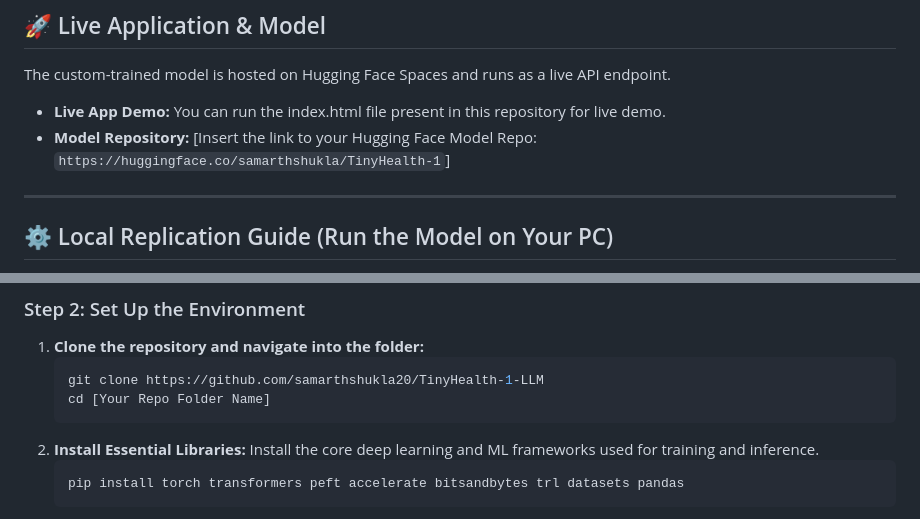
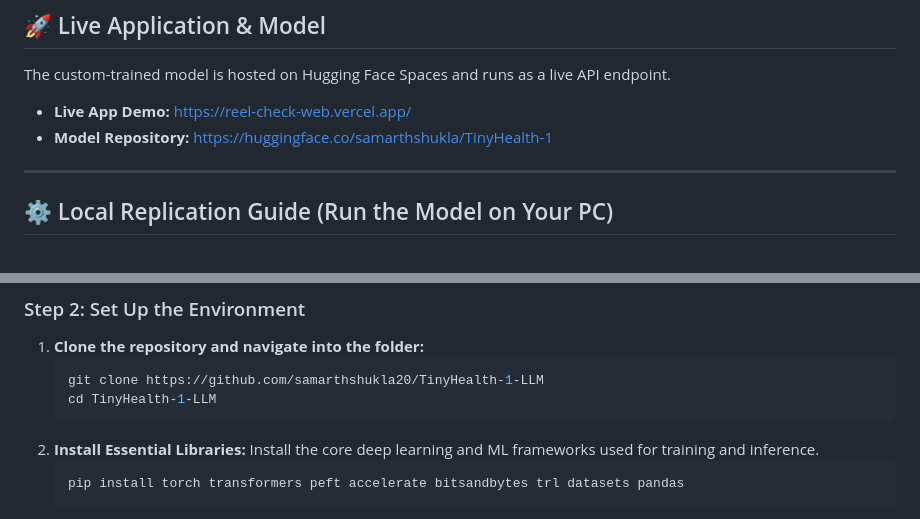
Before and after one commit to samarthshukla20/TinyHealth-1-LLM, a Markdown page: README.md, 2 parts joined by grey strips. Drawn GitHub-style.

````diff
--- a/README.md
+++ b/README.md
@@ -10,8 +10,8 @@ The model was fine-tuned on a 4GB VRAM GPU to strictly filter non-medical querie
 
 The custom-trained model is hosted on Hugging Face Spaces and runs as a live API endpoint.
 
-* **Live App Demo:** You can run the index.html file present in this repository for live demo.
-* **Model Repository:** [Insert the link to your Hugging Face Model Repo: `https://huggingface.co/samarthshukla/TinyHealth-1`]
+* **Live App Demo:** https://reel-check-web.vercel.app/
+* **Model Repository:**  https://huggingface.co/samarthshukla/TinyHealth-1
 
 ---
 
@@ -31,7 +31,7 @@ You must have the following software installed:
 1.  **Clone the repository and navigate into the folder:**
     ```bash
     git clone https://github.com/samarthshukla20/TinyHealth-1-LLM
-    cd [Your Repo Folder Name]
+    cd TinyHealth-1-LLM
     ```
 2.  **Install Essential Libraries:** Install the core deep learning and ML frameworks used for training and inference.
     ```bash
````
